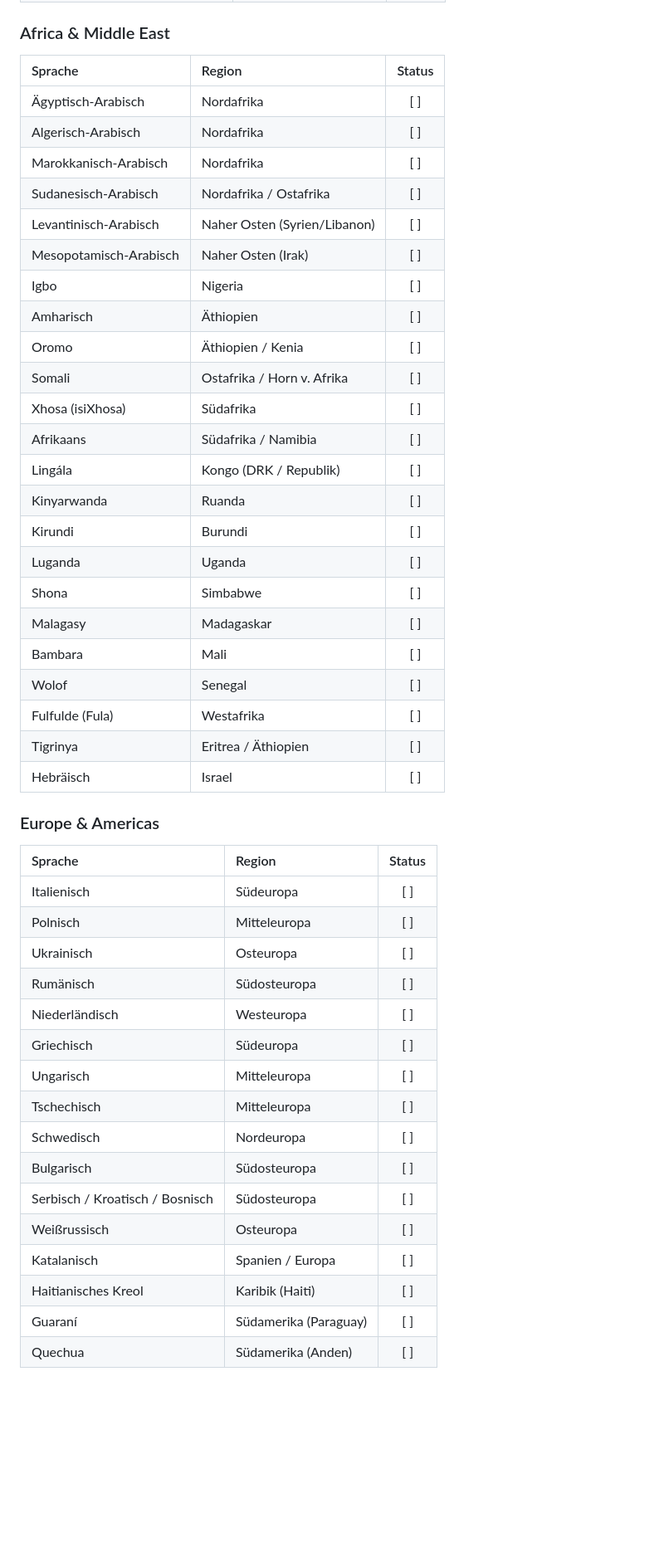
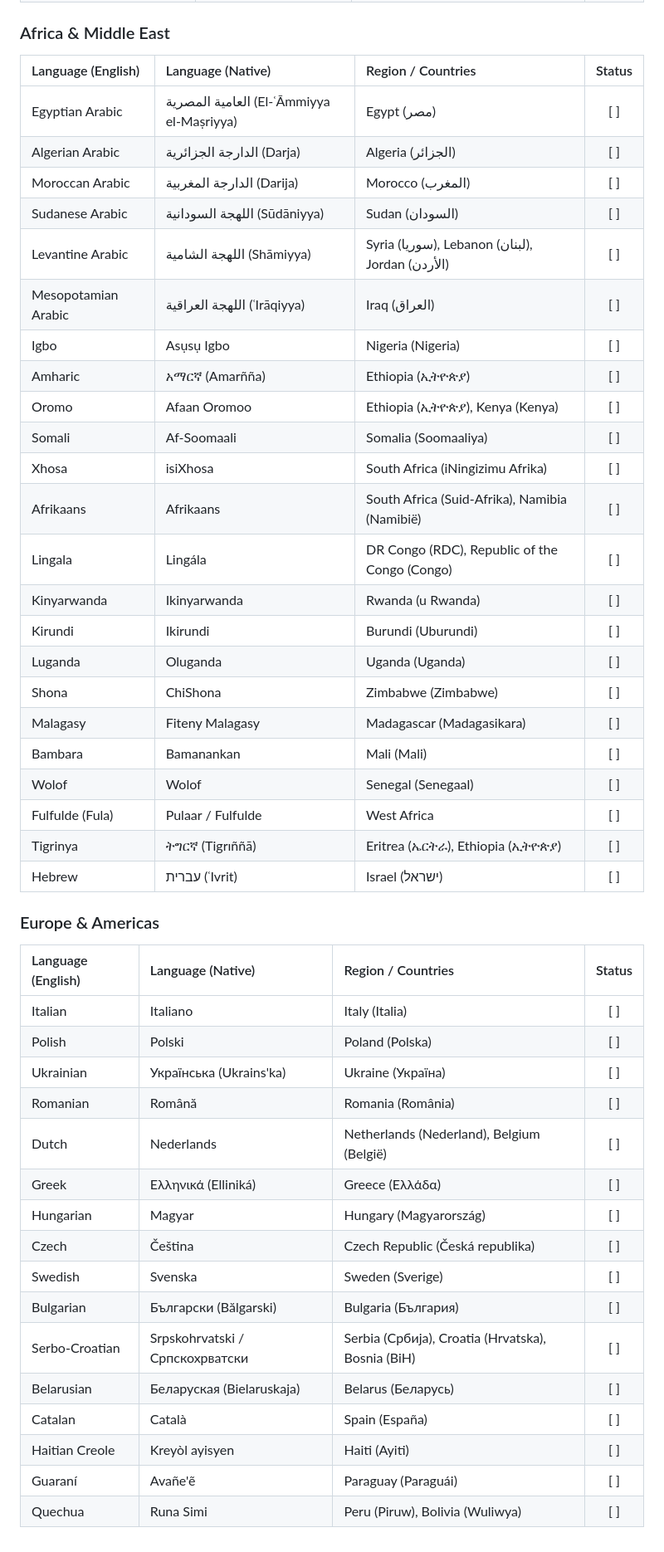
Before and after one commit to M-Tarantino/Tower-of-HTML, a Markdown page: LANGUAGE.MD, the part around one of its changes. Shown at 83% size. Rendered like a GitHub page; blank space fills up the shorter version.

Commit message:
Aktualisieren von LANGUAGE.MD

```diff
--- a/LANGUAGE.MD
+++ b/LANGUAGE.MD
@@ -76,47 +76,47 @@
 
 ### Africa & Middle East
-| Sprache | Region | Status |
-| :--- | :--- | :---: |
-| Ägyptisch-Arabisch | Nordafrika | [ ] |
-| Algerisch-Arabisch | Nordafrika | [ ] |
-| Marokkanisch-Arabisch | Nordafrika | [ ] |
-| Sudanesisch-Arabisch | Nordafrika / Ostafrika | [ ] |
-| Levantinisch-Arabisch | Naher Osten (Syrien/Libanon) | [ ] |
-| Mesopotamisch-Arabisch | Naher Osten (Irak) | [ ] |
-| Igbo | Nigeria | [ ] |
-| Amharisch | Äthiopien | [ ] |
-| Oromo | Äthiopien / Kenia | [ ] |
-| Somali | Ostafrika / Horn v. Afrika | [ ] |
-| Xhosa (isiXhosa) | Südafrika | [ ] |
-| Afrikaans | Südafrika / Namibia | [ ] |
-| Lingála | Kongo (DRK / Republik) | [ ] |
-| Kinyarwanda | Ruanda | [ ] |
-| Kirundi | Burundi | [ ] |
-| Luganda | Uganda | [ ] |
-| Shona | Simbabwe | [ ] |
-| Malagasy | Madagaskar | [ ] |
-| Bambara | Mali | [ ] |
-| Wolof | Senegal | [ ] |
-| Fulfulde (Fula) | Westafrika | [ ] |
-| Tigrinya | Eritrea / Äthiopien | [ ] |
-| Hebräisch | Israel | [ ] |
+| Language (English) | Language (Native) | Region / Countries | Status |
+| :--- | :--- | :--- | :---: |
+| Egyptian Arabic | العامية المصرية (El-ʿĀmmiyya el-Maṣriyya) | Egypt (مصر) | [ ] |
+| Algerian Arabic | الدارجة الجزائرية (Darja) | Algeria (الجزائر) | [ ] |
+| Moroccan Arabic | الدارجة المغربية (Darija) | Morocco (المغرب) | [ ] |
+| Sudanese Arabic | اللهجة السودانية (Sūdāniyya) | Sudan (السودان) | [ ] |
+| Levantine Arabic | اللهجة الشامية (Shāmiyya) | Syria (سوريا), Lebanon (لبنان), Jordan (الأردن) | [ ] |
+| Mesopotamian Arabic | اللهجة العراقية (ʿIrāqiyya) | Iraq (العراق) | [ ] |
+| Igbo | Asụsụ Igbo | Nigeria (Nigeria) | [ ] |
+| Amharic | አማርኛ (Amarñña) | Ethiopia (ኢትዮጵያ) | [ ] |
+| Oromo | Afaan Oromoo | Ethiopia (ኢትዮጵያ), Kenya (Kenya) | [ ] |
+| Somali | Af-Soomaali | Somalia (Soomaaliya) | [ ] |
+| Xhosa | isiXhosa | South Africa (iNingizimu Afrika) | [ ] |
+| Afrikaans | Afrikaans | South Africa (Suid-Afrika), Namibia (Namibië) | [ ] |
+| Lingala | Lingála | DR Congo (RDC), Republic of the Congo (Congo) | [ ] |
+| Kinyarwanda | Ikinyarwanda | Rwanda (u Rwanda) | [ ] |
+| Kirundi | Ikirundi | Burundi (Uburundi) | [ ] |
+| Luganda | Oluganda | Uganda (Uganda) | [ ] |
+| Shona | ChiShona | Zimbabwe (Zimbabwe) | [ ] |
+| Malagasy | Fiteny Malagasy | Madagascar (Madagasikara) | [ ] |
+| Bambara | Bamanankan | Mali (Mali) | [ ] |
+| Wolof | Wolof | Senegal (Senegaal) | [ ] |
+| Fulfulde (Fula) | Pulaar / Fulfulde | West Africa | [ ] |
+| Tigrinya | ትግርኛ (Tigrıññā) | Eritrea (ኤርትራ), Ethiopia (ኢትዮጵያ) | [ ] |
+| Hebrew | עברית (ʿIvrit) | Israel (ישראל) | [ ] |
 
 ### Europe & Americas
-| Sprache | Region | Status |
-| :--- | :--- | :---: |
-| Italienisch | Südeuropa | [ ] |
-| Polnisch | Mitteleuropa | [ ] |
-| Ukrainisch | Osteuropa | [ ] |
-| Rumänisch | Südosteuropa | [ ] |
-| Niederländisch | Westeuropa | [ ] |
-| Griechisch | Südeuropa | [ ] |
-| Ungarisch | Mitteleuropa | [ ] |
-| Tschechisch | Mitteleuropa | [ ] |
-| Schwedisch | Nordeuropa | [ ] |
-| Bulgarisch | Südosteuropa | [ ] |
-| Serbisch / Kroatisch / Bosnisch | Südosteuropa | [ ] |
-| Weißrussisch | Osteuropa | [ ] |
-| Katalanisch | Spanien / Europa | [ ] |
-| Haitianisches Kreol | Karibik (Haiti) | [ ] |
-| Guaraní | Südamerika (Paraguay) | [ ] |
-| Quechua | Südamerika (Anden) | [ ] |
+| Language (English) | Language (Native) | Region / Countries | Status |
+| :--- | :--- | :--- | :---: |
+| Italian | Italiano | Italy (Italia) | [ ] |
+| Polish | Polski | Poland (Polska) | [ ] |
+| Ukrainian | Українська (Ukrains'ka) | Ukraine (Україна) | [ ] |
+| Romanian | Română | Romania (România) | [ ] |
+| Dutch | Nederlands | Netherlands (Nederland), Belgium (België) | [ ] |
+| Greek | Ελληνικά (Elliniká) | Greece (Ελλάδα) | [ ] |
+| Hungarian | Magyar | Hungary (Magyarország) | [ ] |
+| Czech | Čeština | Czech Republic (Česká republika) | [ ] |
+| Swedish | Svenska | Sweden (Sverige) | [ ] |
+| Bulgarian | Български (Bălgarski) | Bulgaria (България) | [ ] |
+| Serbo-Croatian | Srpskohrvatski / Српскохрватски | Serbia (Србија), Croatia (Hrvatska), Bosnia (BiH) | [ ] |
+| Belarusian | Беларуская (Bielaruskaja) | Belarus (Беларусь) | [ ] |
+| Catalan | Català | Spain (España) | [ ] |
+| Haitian Creole | Kreyòl ayisyen | Haiti (Ayiti) | [ ] |
+| Guaraní | Avañe'ẽ | Paraguay (Paraguái) | [ ] |
+| Quechua | Runa Simi | Peru (Piruw), Bolivia (Wuliwya) | [ ] |
```
Also changed, not shown: other parts of LANGUAGE.MD (+64 -64 lines).
